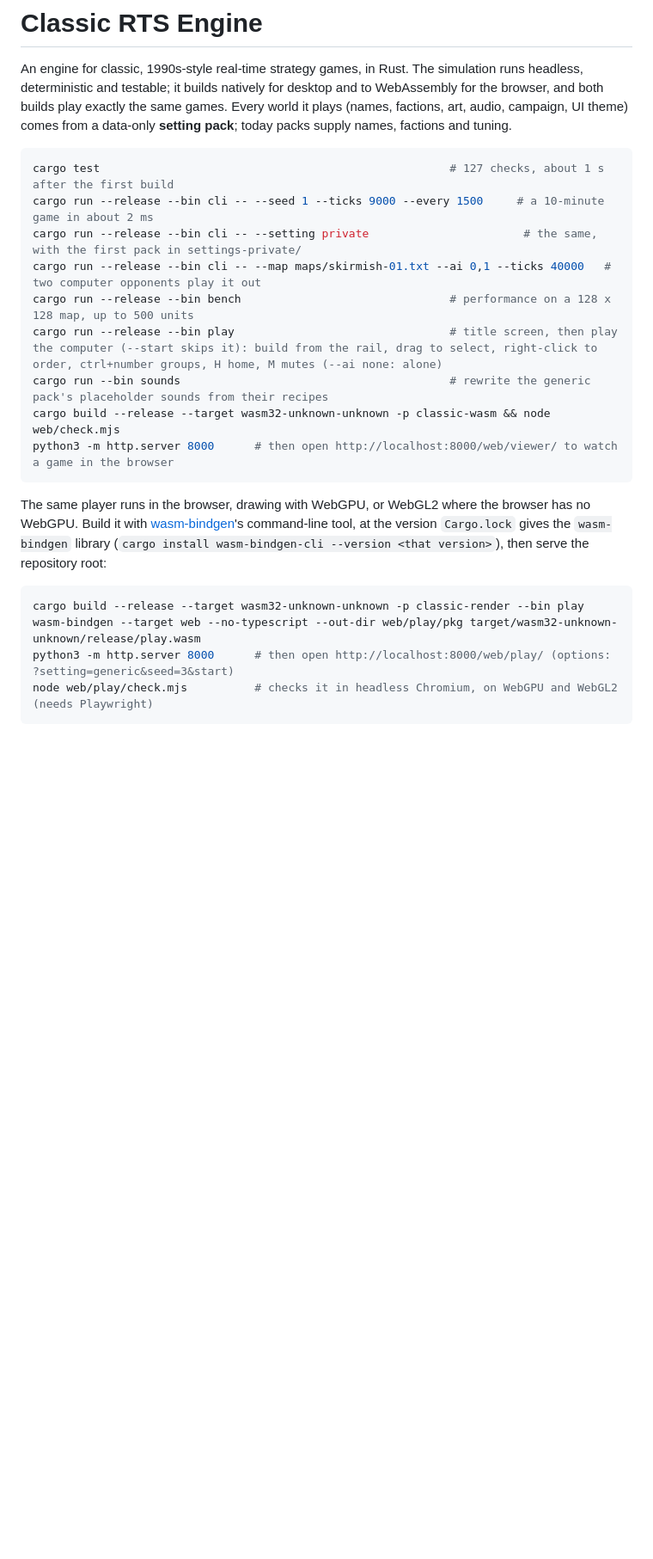
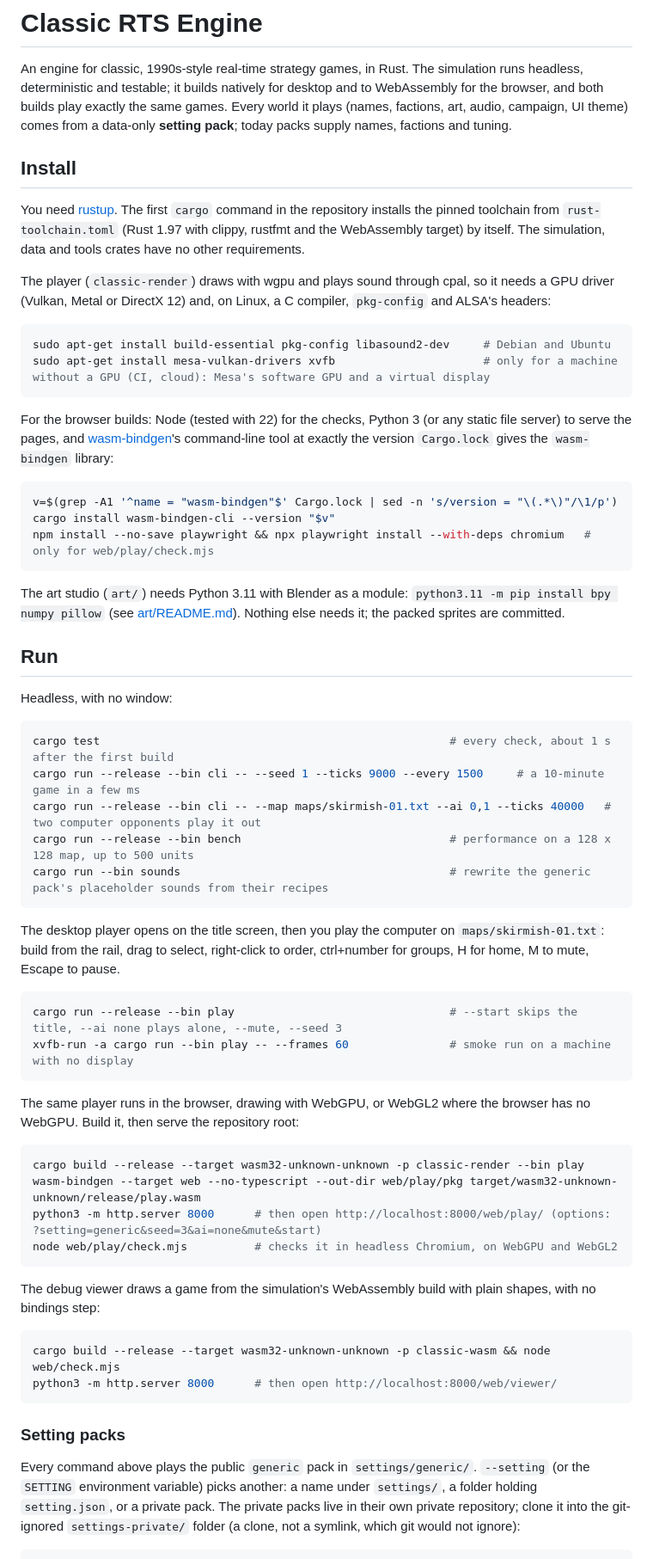
Before and after one commit to EdwardAThomson/rts-engine, a Markdown page: README.md, the part around one of its changes. Shown at 86% size. Rendered like a GitHub page; blank space fills up the shorter version.

Commit message:
README: install and run instructions
Toolchain, Linux packages for the player, wasm-bindgen and Playwright for the
browser builds, Python 3.11 with bpy for the art studio, and how to clone and
pick a private setting pack.

Co-Authored-By: Claude Opus 5.5 (1M context) <noreply@anthropic.com>
Claude-Session: https://claude.ai/code/session_01KK4RyAnM5w6bjzp2WWffmE

````diff
--- a/README.md
+++ b/README.md
@@ -5,26 +5,74 @@ and testable; it builds natively for desktop and to WebAssembly for the browser,
 the same games. Every world it plays (names, factions, art, audio, campaign, UI theme) comes from a data-only
 **setting pack**; today packs supply names, factions and tuning.
 
+## Install
+
+You need [rustup](https://rustup.rs). The first `cargo` command in the repository installs the pinned toolchain
+from `rust-toolchain.toml` (Rust 1.97 with clippy, rustfmt and the WebAssembly target) by itself. The simulation,
+data and tools crates have no other requirements.
+
+The player (`classic-render`) draws with wgpu and plays sound through cpal, so it needs a GPU driver (Vulkan, Metal
+or DirectX 12) and, on Linux, a C compiler, `pkg-config` and ALSA's headers:
+
 ```bash
-cargo test                                                    # 127 checks, about 1 s after the first build
-cargo run --release --bin cli -- --seed 1 --ticks 9000 --every 1500     # a 10-minute game in about 2 ms
-cargo run --release --bin cli -- --setting private                       # the same, with the first pack in settings-private/
+sudo apt-get install build-essential pkg-config libasound2-dev     # Debian and Ubuntu
+sudo apt-get install mesa-vulkan-drivers xvfb                      # only for a machine without a GPU (CI, cloud): Mesa's software GPU and a virtual display
+```
+
+For the browser builds: Node (tested with 22) for the checks, Python 3 (or any static file server) to serve the pages,
+and [wasm-bindgen](https://github.com/wasm-bindgen/wasm-bindgen)'s command-line tool at exactly the version
+`Cargo.lock` gives the `wasm-bindgen` library:
+
+```bash
+v=$(grep -A1 '^name = "wasm-bindgen"$' Cargo.lock | sed -n 's/version = "\(.*\)"/\1/p')
+cargo install wasm-bindgen-cli --version "$v"
+npm install --no-save playwright && npx playwright install --with-deps chromium   # only for web/play/check.mjs
+```
+
+The art studio (`art/`) needs Python 3.11 with Blender as a module: `python3.11 -m pip install bpy numpy pillow`
+(see [art/README.md](art/README.md)). Nothing else needs it; the packed sprites are committed.
+
+## Run
+
+Headless, with no window:
+
+```bash
+cargo test                                                    # every check, about 1 s after the first build
+cargo run --release --bin cli -- --seed 1 --ticks 9000 --every 1500     # a 10-minute game in a few ms
 cargo run --release --bin cli -- --map maps/skirmish-01.txt --ai 0,1 --ticks 40000   # two computer opponents play it out
 cargo run --release --bin bench                               # performance on a 128 x 128 map, up to 500 units
-cargo run --release --bin play                                # title screen, then play the computer (--start skips it): build from the rail, drag to select, right-click to order, ctrl+number groups, H home, M mutes (--ai none: alone)
 cargo run --bin sounds                                        # rewrite the generic pack's placeholder sounds from their recipes
-cargo build --release --target wasm32-unknown-unknown -p classic-wasm && node web/check.mjs
-python3 -m http.server 8000      # then open http://localhost:8000/web/viewer/ to watch a game in the browser
 ```
 
-The same player runs in the browser, drawing with WebGPU, or WebGL2 where the browser has no WebGPU. Build it with
-[wasm-bindgen](https://github.com/wasm-bindgen/wasm-bindgen)'s command-line tool, at the version `Cargo.lock` gives
-the `wasm-bindgen` library (`cargo install wasm-bindgen-cli --version <that version>`), then serve the repository
-root:
+The desktop player opens on the title screen, then you play the computer on `maps/skirmish-01.txt`: build from the
+rail, drag to select, right-click to order, ctrl+number for groups, H for home, M to mute, Escape to pause.
+
+```bash
+cargo run --release --bin play                                # --start skips the title, --ai none plays alone, --mute, --seed 3
+xvfb-run -a cargo run --bin play -- --frames 60               # smoke run on a machine with no display
+```
+
+The same player runs in the browser, drawing with WebGPU, or WebGL2 where the browser has no WebGPU. Build it,
+then serve the repository root:
 
 ```bash
 cargo build --release --target wasm32-unknown-unknown -p classic-render --bin play
 wasm-bindgen --target web --no-typescript --out-dir web/play/pkg target/wasm32-unknown-unknown/release/play.wasm
-python3 -m http.server 8000      # then open http://localhost:8000/web/play/ (options: ?setting=generic&seed=3&start)
-node web/play/check.mjs          # checks it in headless Chromium, on WebGPU and WebGL2 (needs Playwright)
+python3 -m http.server 8000      # then open http://localhost:8000/web/play/ (options: ?setting=generic&seed=3&ai=none&mute&start)
+node web/play/check.mjs          # checks it in headless Chromium, on WebGPU and WebGL2
 ```
+
+The debug viewer draws a game from the simulation's WebAssembly build with plain shapes, with no bindings step:
+
+```bash
+cargo build --release --target wasm32-unknown-unknown -p classic-wasm && node web/check.mjs
+python3 -m http.server 8000      # then open http://localhost:8000/web/viewer/
+```
+
+### Setting packs
+
+Every command above plays the public `generic` pack in `settings/generic/`. `--setting` (or the `SETTING`
+environment variable) picks another: a name under `settings/`, a folder holding `setting.json`, or a private pack.
+The private packs live in their own private repository; clone it into the git-ignored `settings-private/` folder
+(a clone, not a symlink, which git would not ignore):
+
````
Also changed, not shown: other parts of README.md (+8 -0 lines).
